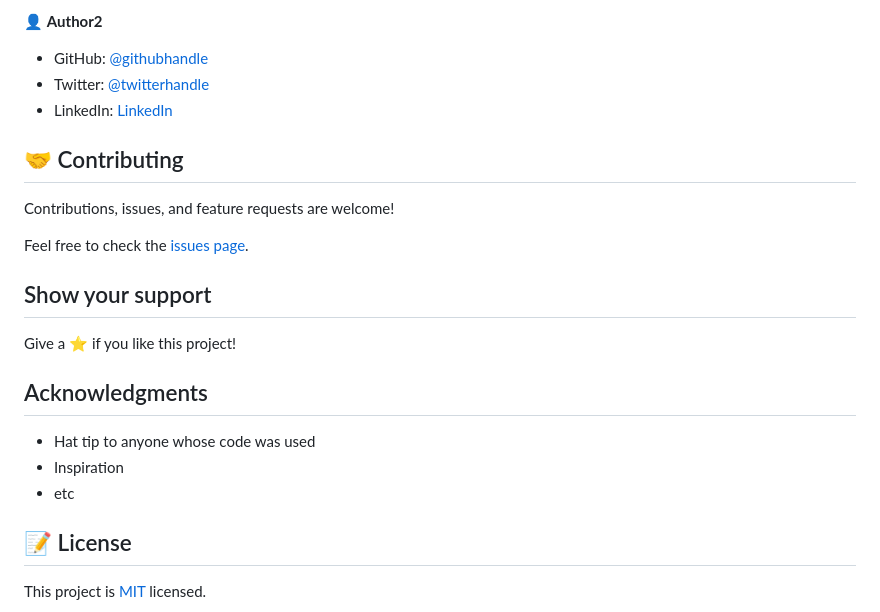
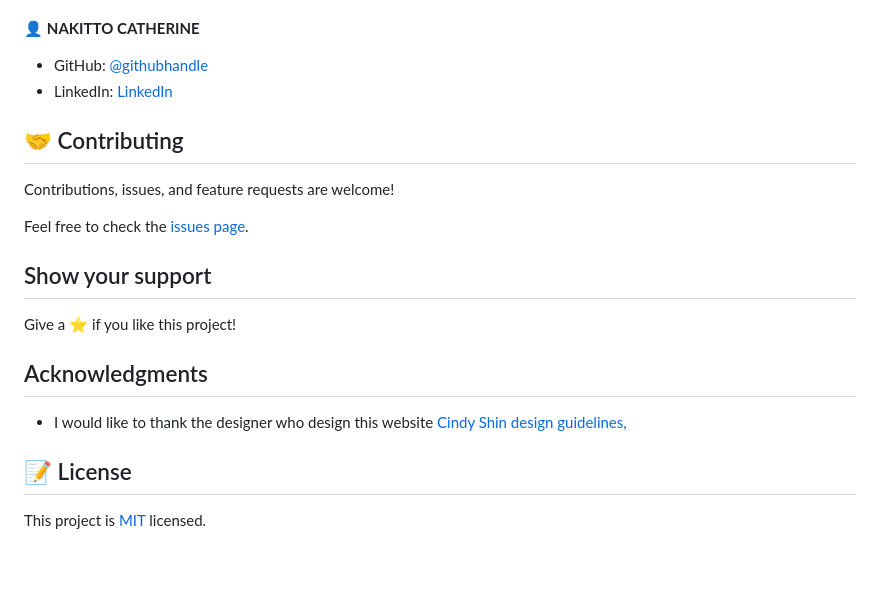
Before and after one commit to mustabbas/TodoList, a Markdown page: README.md, the part around the change printed below. Rendered like a GitHub page; blank space fills up the shorter version.

```diff
--- a/README.md
+++ b/README.md
@@ -51,9 +48,10 @@ To get a local copy up and running follow these simple example steps.
 
-👤 **Author2**
 
-- GitHub: [@githubhandle](https://github.com/githubhandle)
-- Twitter: [@twitterhandle](https://twitter.com/twitterhandle)
-- LinkedIn: [LinkedIn](https://linkedin.com/in/linkedinhandle)
+👤 **NAKITTO CATHERINE**
+
+- GitHub: [@githubhandle](https://github.com/Cathella)
+- LinkedIn: [LinkedIn](https://www.linkedin.com/in/nakitto-catherine2020/)
+
 
 ## 🤝 Contributing
 
@@ -67,9 +65,7 @@ Give a ⭐️ if you like this project!
 
 ## Acknowledgments
 
-- Hat tip to anyone whose code was used
-- Inspiration
-- etc
+- I would like to thank the designer who design this website [Cindy Shin](https://www.behance.net/adagio07) [design guidelines,](https://www.behance.net/gallery/29845175/CC-Global-Summit-2015)
 
 ## 📝 License
 
```
Also changed, not shown: other parts of README.md (+20 -23 lines), app_screenshot.png.
